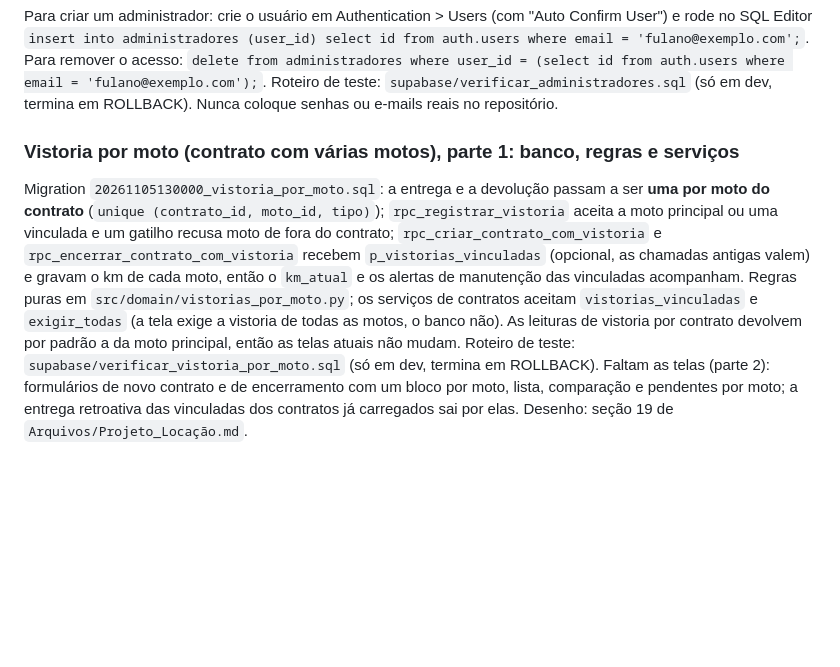
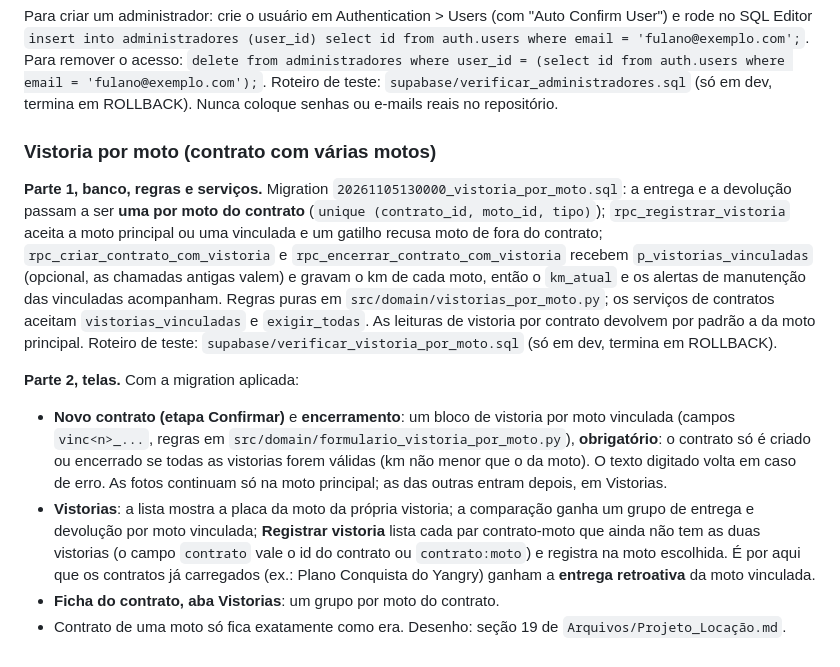
Before and after one commit to isaque-santiago/Controle_Locacao, a Markdown page: README.md, the part around the change. Rendered like a GitHub page; blank space fills up the shorter version.

Commit message:
Documenta a vistoria por moto, parte 2 (telas), no README e no plano
Co-Authored-By: Claude Sonnet 5.5 <noreply@anthropic.com>

```diff
--- a/README.md
+++ b/README.md
@@ -669,6 +669,12 @@ Homologação (Etapa 9 do plano de UI/UX): a suíte `e2e/` agora audita acessibi
 
 Para criar um administrador: crie o usuário em Authentication > Users (com "Auto Confirm User") e rode no SQL Editor `insert into administradores (user_id) select id from auth.users where email = 'fulano@exemplo.com';`. Para remover o acesso: `delete from administradores where user_id = (select id from auth.users where email = 'fulano@exemplo.com');`. Roteiro de teste: `supabase/verificar_administradores.sql` (só em dev, termina em ROLLBACK). Nunca coloque senhas ou e-mails reais no repositório.
 
-### Vistoria por moto (contrato com várias motos), parte 1: banco, regras e serviços
+### Vistoria por moto (contrato com várias motos)
 
-Migration `20261105130000_vistoria_por_moto.sql`: a entrega e a devolução passam a ser **uma por moto do contrato** (`unique (contrato_id, moto_id, tipo)`); `rpc_registrar_vistoria` aceita a moto principal ou uma vinculada e um gatilho recusa moto de fora do contrato; `rpc_criar_contrato_com_vistoria` e `rpc_encerrar_contrato_com_vistoria` recebem `p_vistorias_vinculadas` (opcional, as chamadas antigas valem) e gravam o km de cada moto, então o `km_atual` e os alertas de manutenção das vinculadas acompanham. Regras puras em `src/domain/vistorias_por_moto.py`; os serviços de contratos aceitam `vistorias_vinculadas` e `exigir_todas` (a tela exige a vistoria de todas as motos, o banco não). As leituras de vistoria por contrato devolvem por padrão a da moto principal, então as telas atuais não mudam. Roteiro de teste: `supabase/verificar_vistoria_por_moto.sql` (só em dev, termina em ROLLBACK). Faltam as telas (parte 2): formulários de novo contrato e de encerramento com um bloco por moto, lista, comparação e pendentes por moto; a entrega retroativa das vinculadas dos contratos já carregados sai por elas. Desenho: seção 19 de `Arquivos/Projeto_Locação.md`.
+**Parte 1, banco, regras e serviços.** Migration `20261105130000_vistoria_por_moto.sql`: a entrega e a devolução passam a ser **uma por moto do contrato** (`unique (contrato_id, moto_id, tipo)`); `rpc_registrar_vistoria` aceita a moto principal ou uma vinculada e um gatilho recusa moto de fora do contrato; `rpc_criar_contrato_com_vistoria` e `rpc_encerrar_contrato_com_vistoria` recebem `p_vistorias_vinculadas` (opcional, as chamadas antigas valem) e gravam o km de cada moto, então o `km_atual` e os alertas de manutenção das vinculadas acompanham. Regras puras em `src/domain/vistorias_por_moto.py`; os serviços de contratos aceitam `vistorias_vinculadas` e `exigir_todas`. As leituras de vistoria por contrato devolvem por padrão a da moto principal. Roteiro de teste: `supabase/verificar_vistoria_por_moto.sql` (só em dev, termina em ROLLBACK).
+
+**Parte 2, telas.** Com a migration aplicada:
+- **Novo contrato (etapa Confirmar)** e **encerramento**: um bloco de vistoria por moto vinculada (campos `vinc<n>_...`, regras em `src/domain/formulario_vistoria_por_moto.py`), **obrigatório**: o contrato só é criado ou encerrado se todas as vistorias forem válidas (km não menor que o da moto). O texto digitado volta em caso de erro. As fotos continuam só na moto principal; as das outras entram depois, em Vistorias.
+- **Vistorias**: a lista mostra a placa da moto da própria vistoria; a comparação ganha um grupo de entrega e devolução por moto vinculada; **Registrar vistoria** lista cada par contrato-moto que ainda não tem as duas vistorias (o campo `contrato` vale o id do contrato ou `contrato:moto`) e registra na moto escolhida. É por aqui que os contratos já carregados (ex.: Plano Conquista do Yangry) ganham a **entrega retroativa** da moto vinculada.
+- **Ficha do contrato, aba Vistorias**: um grupo por moto do contrato.
+- Contrato de uma moto só fica exatamente como era. Desenho: seção 19 de `Arquivos/Projeto_Locação.md`.
```
Also changed, not shown: Arquivos/Projeto_Locação.md (+6 -0 lines).
